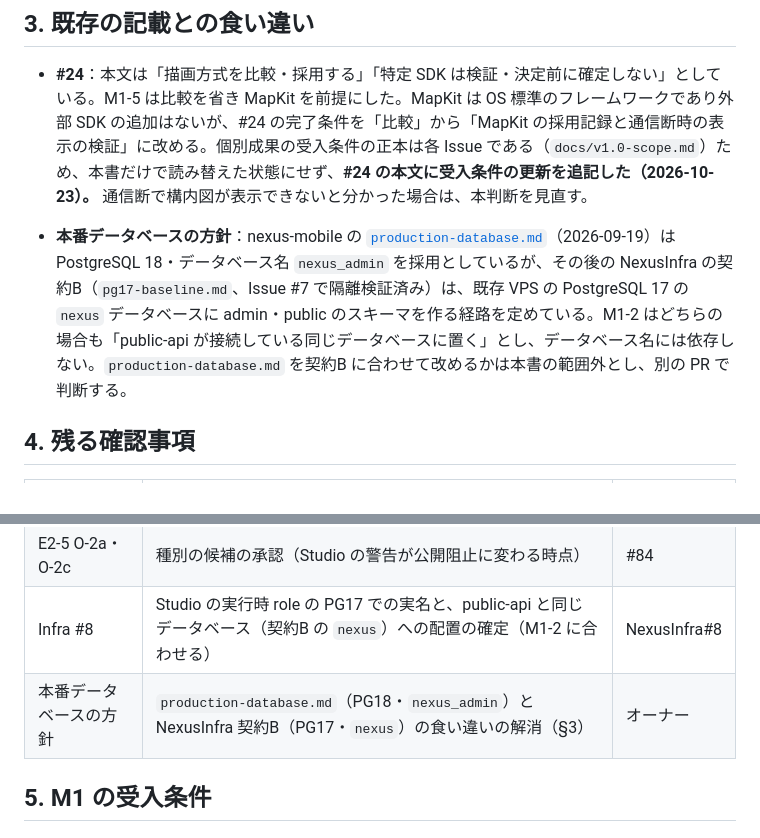
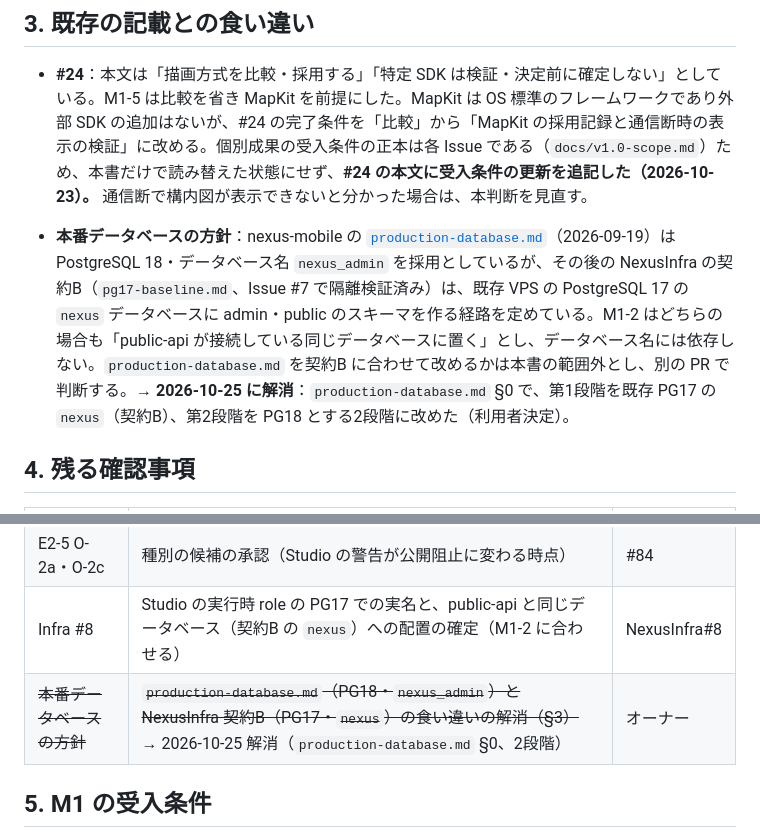
Before and after one commit to m0o9l0v3/NexusMobile, a Markdown page: docs/decisions/M1-scope-and-interim-decisions.md, 2 parts joined by grey strips. Drawn GitHub-style.

```diff
--- a/docs/decisions/M1-scope-and-interim-decisions.md
+++ b/docs/decisions/M1-scope-and-interim-decisions.md
@@ -29,7 +29,7 @@ Studio で公開した正式な地点情報が、安全で整合した単一の
 
 - **#24**：本文は「描画方式を比較・採用する」「特定 SDK は検証・決定前に確定しない」としている。M1-5 は比較を省き MapKit を前提にした。MapKit は OS 標準のフレームワークであり外部 SDK の追加はないが、#24 の完了条件を「比較」から「MapKit の採用記録と通信断時の表示の検証」に改める。個別成果の受入条件の正本は各 Issue である（`docs/v1.0-scope.md`）ため、本書だけで読み替えた状態にせず、**#24 の本文に受入条件の更新を追記した（2026-10-23）。** 通信断で構内図が表示できないと分かった場合は、本判断を見直す。
 
-- **本番データベースの方針**：nexus-mobile の [`production-database.md`](production-database.md)（2026-09-19）は PostgreSQL 18・データベース名 `nexus_admin` を採用としているが、その後の NexusInfra の契約B（`pg17-baseline.md`、Issue #7 で隔離検証済み）は、既存 VPS の PostgreSQL 17 の `nexus` データベースに admin・public のスキーマを作る経路を定めている。M1-2 はどちらの場合も「public-api が接続している同じデータベースに置く」とし、データベース名には依存しない。`production-database.md` を契約B に合わせて改めるかは本書の範囲外とし、別の PR で判断する。
+- **本番データベースの方針**：nexus-mobile の [`production-database.md`](production-database.md)（2026-09-19）は PostgreSQL 18・データベース名 `nexus_admin` を採用としているが、その後の NexusInfra の契約B（`pg17-baseline.md`、Issue #7 で隔離検証済み）は、既存 VPS の PostgreSQL 17 の `nexus` データベースに admin・public のスキーマを作る経路を定めている。M1-2 はどちらの場合も「public-api が接続している同じデータベースに置く」とし、データベース名には依存しない。`production-database.md` を契約B に合わせて改めるかは本書の範囲外とし、別の PR で判断する。→ **2026-10-25 に解消**：`production-database.md` §0 で、第1段階を既存 PG17 の `nexus`（契約B）、第2段階を PG18 とする2段階に改めた（利用者決定）。
 
 ## 4. 残る確認事項
 
@@ -38,7 +38,7 @@ Studio で公開した正式な地点情報が、安全で整合した単一の
 | E2-5 O-3a 条件2 | 一般公開の GitHub GeoJSON が旧 ID を含むかの確認（最初の公開より前） | オーナー |
 | E2-5 O-2a・O-2c | 種別の候補の承認（Studio の警告が公開阻止に変わる時点） | #84 |
 | Infra #8 | Studio の実行時 role の PG17 での実名と、public-api と同じデータベース（契約B の `nexus`）への配置の確定（M1-2 に合わせる） | NexusInfra#8 |
-| 本番データベースの方針 | `production-database.md`（PG18・`nexus_admin`）と NexusInfra 契約B（PG17・`nexus`）の食い違いの解消（§3） | オーナー |
+| ~~本番データベースの方針~~ | ~~`production-database.md`（PG18・`nexus_admin`）と NexusInfra 契約B（PG17・`nexus`）の食い違いの解消（§3）~~ → 2026-10-25 解消（`production-database.md` §0、2段階） | オーナー |
 
 ## 5. M1 の受入条件
 
```
Also changed, not shown: docs/decisions/production-database.md (+16 -1 lines).
